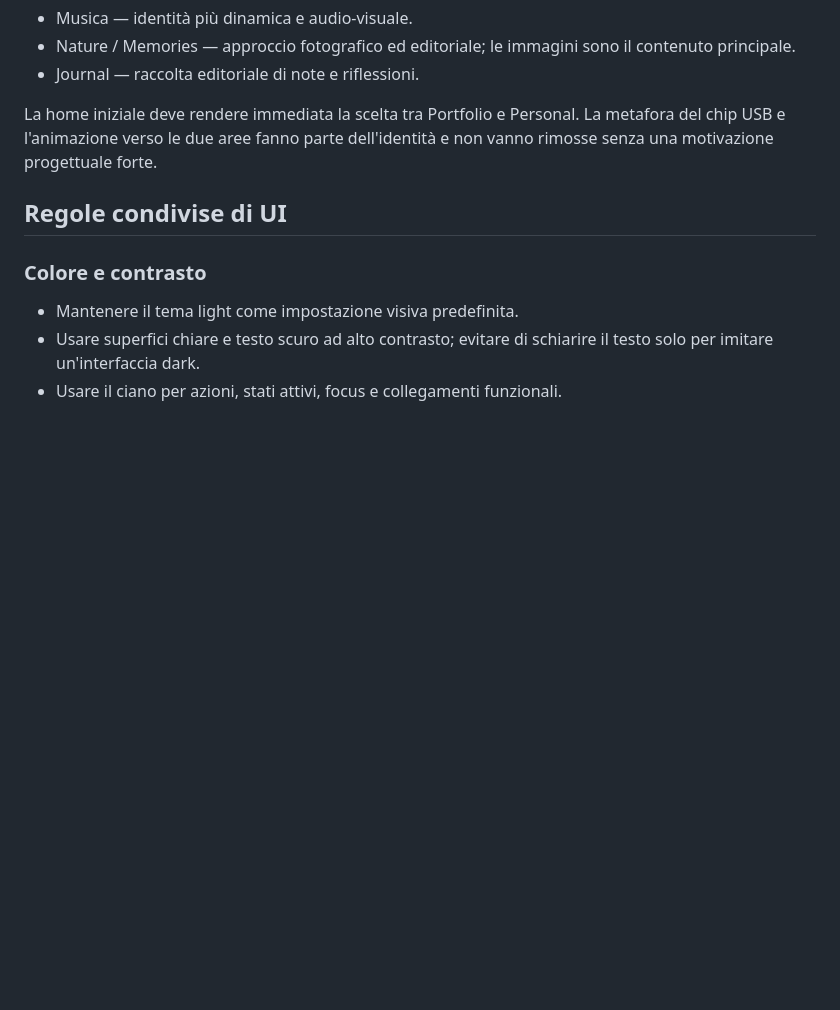
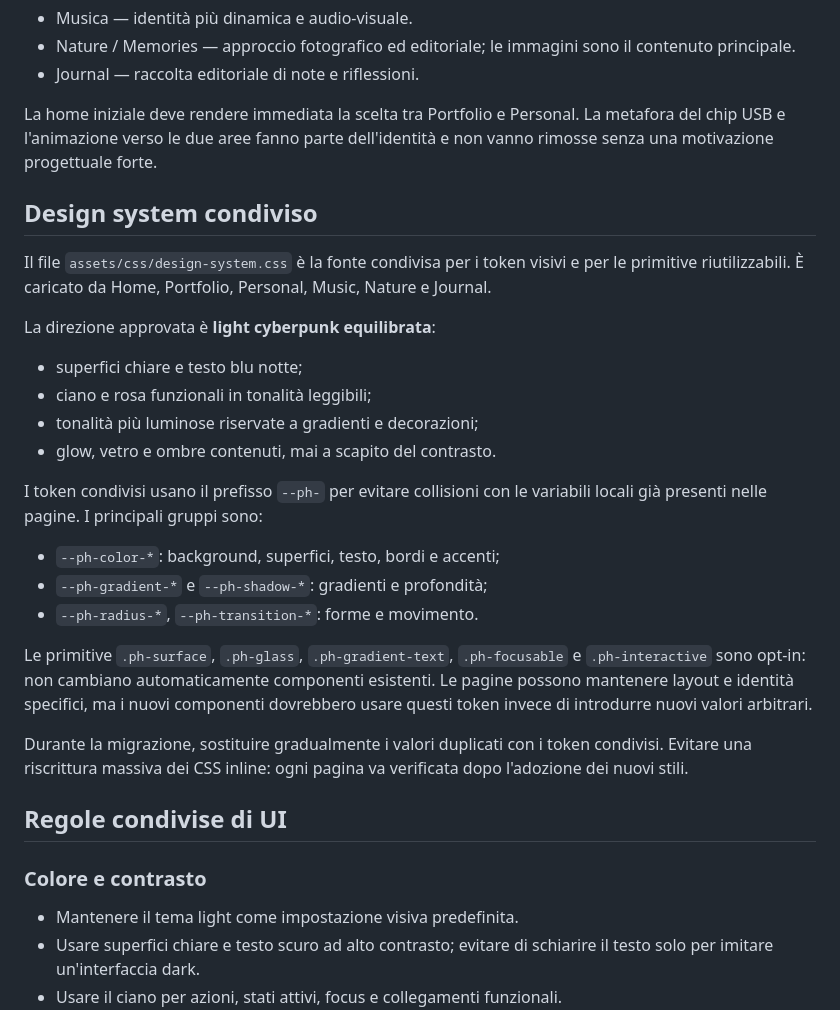
Before and after one commit to marco-scatassi/marco-scatassi.github.io, a Markdown page: README.md, the part around the change. Rendered like a GitHub page; blank space fills up the shorter version.

Commit message:
Document shared light cyberpunk design system

```diff
--- a/README.md
+++ b/README.md
@@ -41,6 +41,25 @@ Pagine personali:
 - Journal — raccolta editoriale di note e riflessioni.
 
 La home iniziale deve rendere immediata la scelta tra Portfolio e Personal. La metafora del chip USB e l'animazione verso le due aree fanno parte dell'identità e non vanno rimosse senza una motivazione progettuale forte.
+
+## Design system condiviso
+
+Il file `assets/css/design-system.css` è la fonte condivisa per i token visivi e per le primitive riutilizzabili. È caricato da Home, Portfolio, Personal, Music, Nature e Journal.
+
+La direzione approvata è **light cyberpunk equilibrata**:
+- superfici chiare e testo blu notte;
+- ciano e rosa funzionali in tonalità leggibili;
+- tonalità più luminose riservate a gradienti e decorazioni;
+- glow, vetro e ombre contenuti, mai a scapito del contrasto.
+
+I token condivisi usano il prefisso `--ph-` per evitare collisioni con le variabili locali già presenti nelle pagine. I principali gruppi sono:
+- `--ph-color-*`: background, superfici, testo, bordi e accenti;
+- `--ph-gradient-*` e `--ph-shadow-*`: gradienti e profondità;
+- `--ph-radius-*`, `--ph-transition-*`: forme e movimento.
+
+Le primitive `.ph-surface`, `.ph-glass`, `.ph-gradient-text`, `.ph-focusable` e `.ph-interactive` sono opt-in: non cambiano automaticamente componenti esistenti. Le pagine possono mantenere layout e identità specifici, ma i nuovi componenti dovrebbero usare questi token invece di introdurre nuovi valori arbitrari.
+
+Durante la migrazione, sostituire gradualmente i valori duplicati con i token condivisi. Evitare una riscrittura massiva dei CSS inline: ogni pagina va verificata dopo l'adozione dei nuovi stili.
 
 ## Regole condivise di UI
 
```
